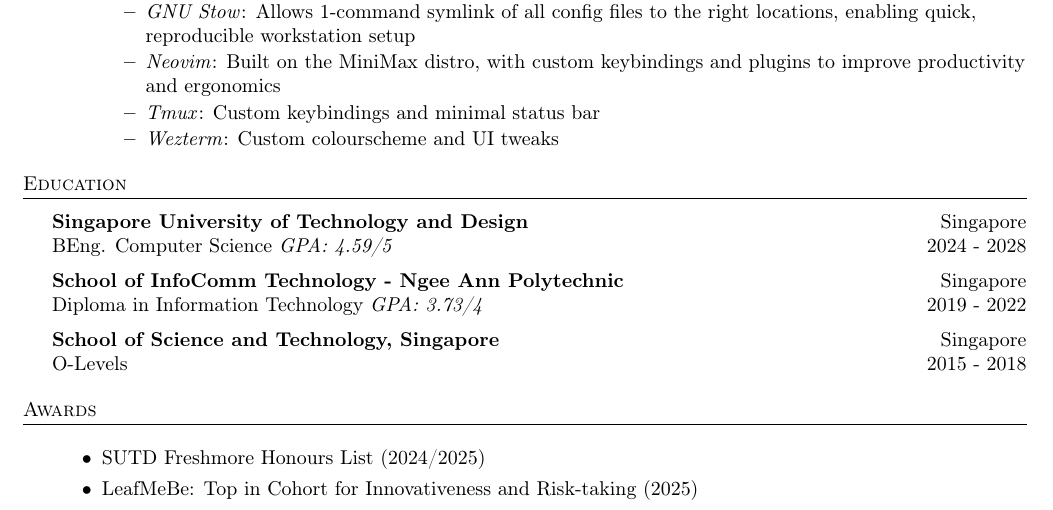
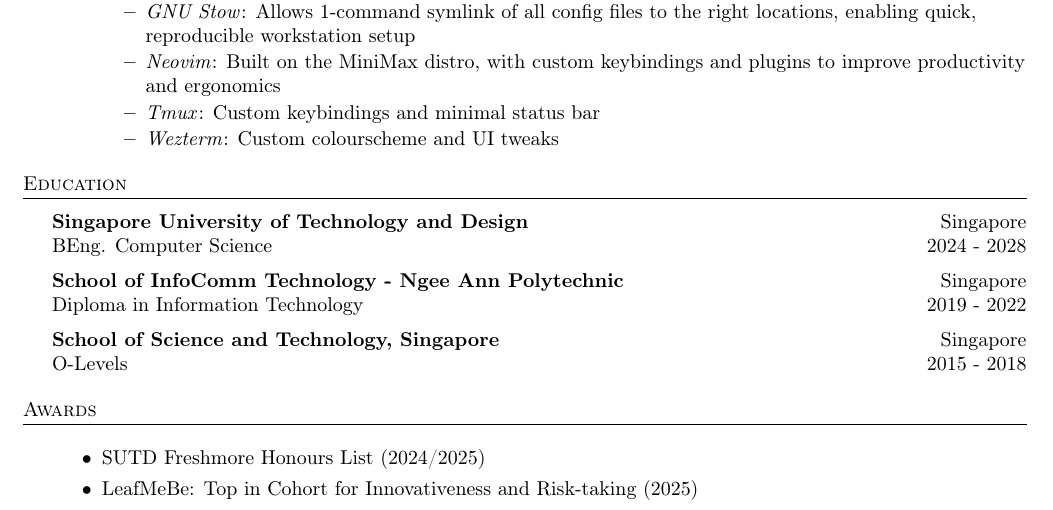
Before and after one commit to notyumin/resume, a LaTeX CV (resume.tex): part of page 2 of 2, cut so that both start at the same text. Compiled offline with pdfLaTeX.

Commit message:
Remove GPA

```diff
--- a/resume.tex
+++ b/resume.tex
@@ -193,10 +193,10 @@
 \header{Education}
 \vspace{1mm}
 \textbf{Singapore University of Technology and Design}\hfill Singapore\\
-BEng. Computer Science \textit{GPA: 4.59/5} \hfill 2024 - 2028\\
+BEng. Computer Science \hfill 2024 - 2028\\
 \vspace{2mm}
 \textbf{School of InfoComm Technology - Ngee Ann Polytechnic}\hfill Singapore\\
-Diploma in Information Technology \textit{GPA: 3.73/4} \hfill 2019 - 2022\\
+Diploma in Information Technology \hfill 2019 - 2022\\
 \vspace{2mm}
 \textbf{School of Science and Technology, Singapore}\hfill Singapore\\
 O-Levels \hfill 2015 - 2018\\
```
Also changed, not shown: archive/resume-20261103.pdf (added), resume.pdf.
